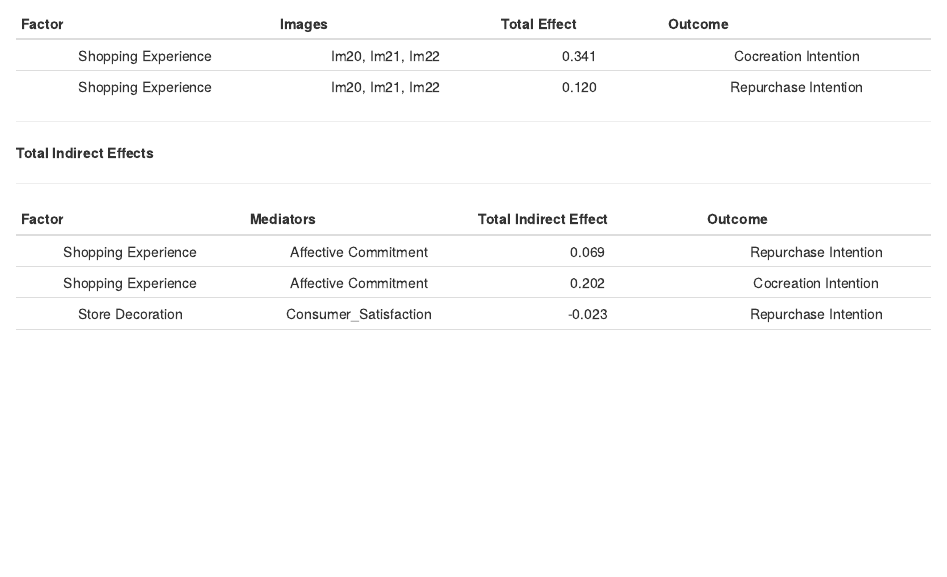
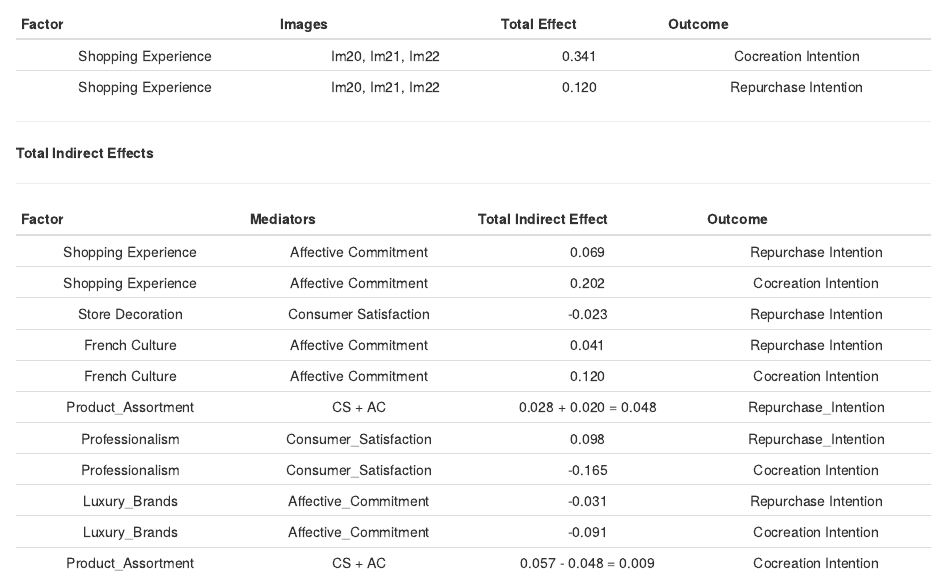
Before and after one commit to liamphanba/ADDDM_CASE3, an R Markdown document (Case_Study_3.Rmd): the page in a window 1100 px wide, from 2380 px down. Rendered offline with R 4.5, knitr and Pandoc, with nearby package versions; the code chunks are not run, so their results and figures are left out; drawn as R Markdown's standard HTML page in place of the format the file asks for.

Commit message:
QUESTIONS DONE (1-3)
You may add more blabla if you want Michael

```diff
--- a/Case_Study_3.Rmd
+++ b/Case_Study_3.Rmd
@@ -1331,9 +1331,14 @@ There is overall a very small impact from the indirect effects.
 |:----------------:|:----------------:|:----------------:|:----------------:|
 | Shopping Experience | Affective Commitment  |         0.069         | Repurchase Intention |
 | Shopping Experience | Affective Commitment  |         0.202         | Cocreation Intention |
-|  Store Decoration   | Consumer_Satisfaction |        -0.023         | Repurchase Intention |
-|                     |                       |                       |                      |
-|                     |                       |                       |                      |
-|                     |                       |                       |                      |
+|  Store Decoration   | Consumer Satisfaction |        -0.023         | Repurchase Intention |
+|   French Culture    | Affective Commitment  |         0.041         | Repurchase Intention |
+|   French Culture    | Affective Commitment  |         0.120         | Cocreation Intention |
+| Product_Assortment  |        CS + AC        | 0.028 + 0.020 = 0.048 | Repurchase_Intention |
+|   Professionalism   | Consumer_Satisfaction |         0.098         | Repurchase_Intention |
+|   Professionalism   | Consumer_Satisfaction |        -0.165         | Cocreation Intention |
+|    Luxury_Brands    | Affective_Commitment  |        -0.031         | Repurchase Intention |
+|    Luxury_Brands    | Affective_Commitment  |        -0.091         | Cocreation Intention |
+| Product_Assortment  |        CS + AC        | 0.057 - 0.048 = 0.009 | Cocreation Intention |
 
 ------------------------------------------------------------------------
```
